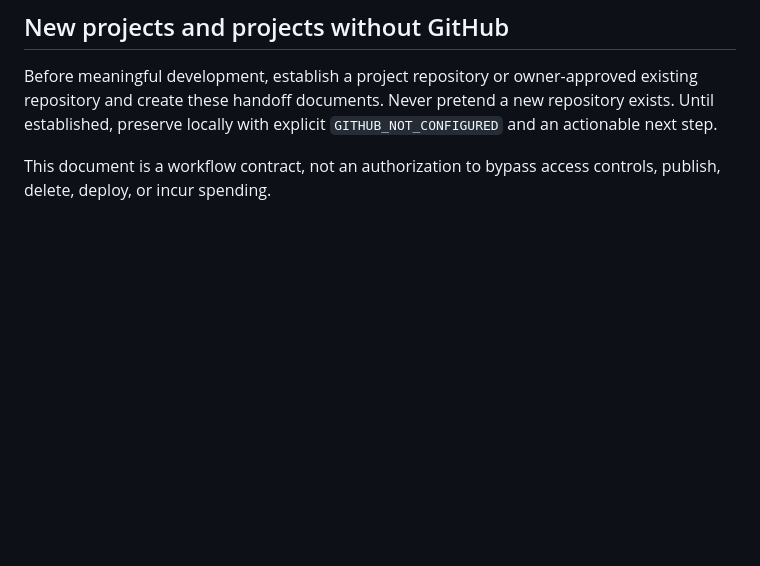
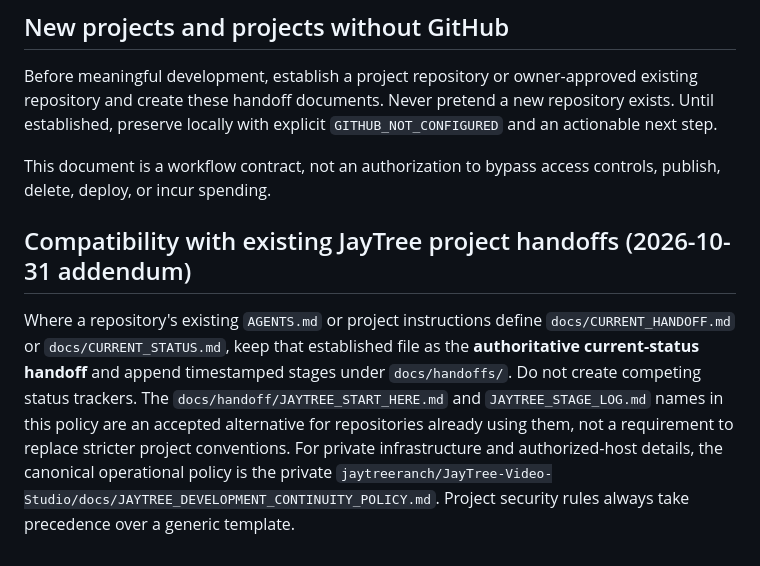
Before and after one commit to jaytreeranch/JayTreeLLC, a Markdown page: docs/JAYTREE_DEVELOPMENT_CONTINUITY_POLICY.md, the part around the change. GitHub-like rendering; blank space fills up the shorter version.

Commit message:
docs: align global continuity with existing project handoff conventions

```diff
--- a/docs/JAYTREE_DEVELOPMENT_CONTINUITY_POLICY.md
+++ b/docs/JAYTREE_DEVELOPMENT_CONTINUITY_POLICY.md
@@ -44,3 +44,6 @@ A stage is **not complete** until (a) the affected source, tests and documentati
 Before meaningful development, establish a project repository or owner-approved existing repository and create these handoff documents. Never pretend a new repository exists. Until established, preserve locally with explicit `GITHUB_NOT_CONFIGURED` and an actionable next step.
 
 This document is a workflow contract, not an authorization to bypass access controls, publish, delete, deploy, or incur spending.
+
+## Compatibility with existing JayTree project handoffs (2026-10-31 addendum)
+Where a repository's existing `AGENTS.md` or project instructions define `docs/CURRENT_HANDOFF.md` or `docs/CURRENT_STATUS.md`, keep that established file as the **authoritative current-status handoff** and append timestamped stages under `docs/handoffs/`. Do not create competing status trackers. The `docs/handoff/JAYTREE_START_HERE.md` and `JAYTREE_STAGE_LOG.md` names in this policy are an accepted alternative for repositories already using them, not a requirement to replace stricter project conventions. For private infrastructure and authorized-host details, the canonical operational policy is the private `jaytreeranch/JayTree-Video-Studio/docs/JAYTREE_DEVELOPMENT_CONTINUITY_POLICY.md`. Project security rules always take precedence over a generic template.
```
